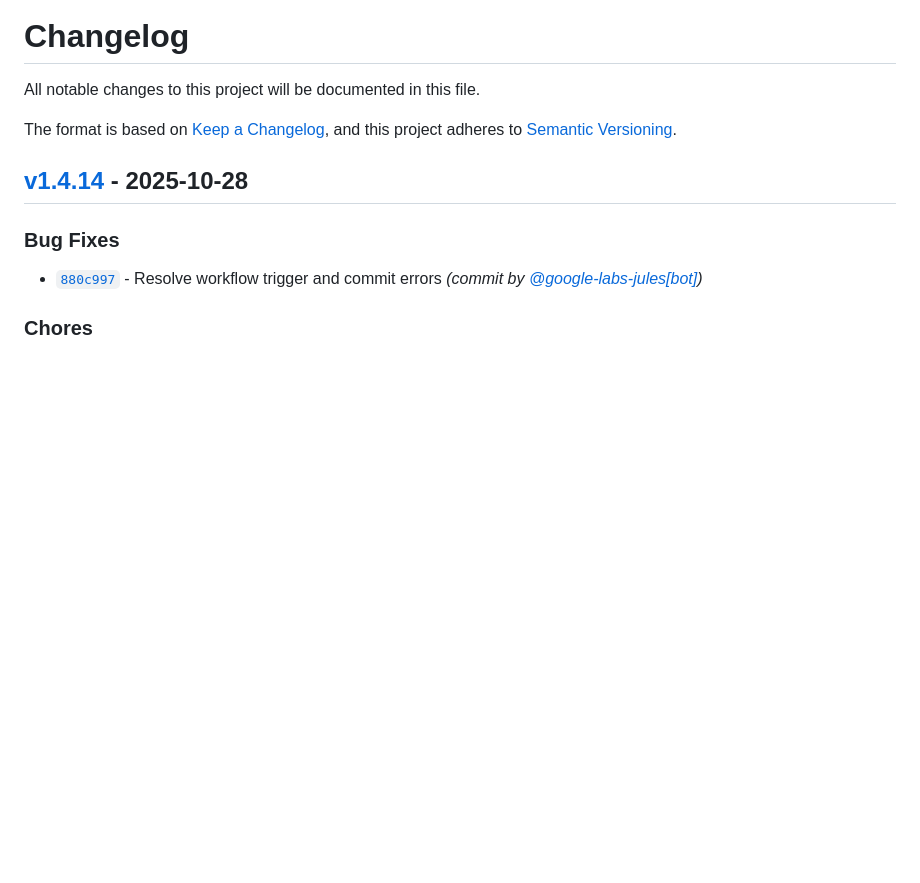
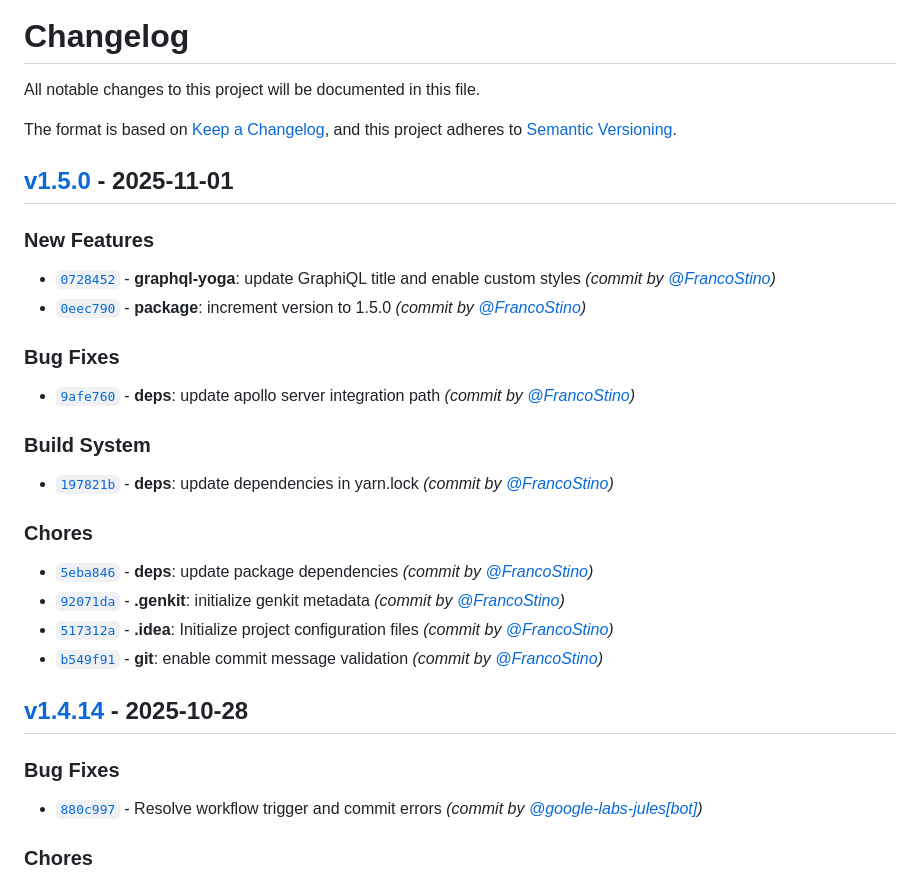
Before and after one commit to FrancoStino/F1-GraphQL-API, a Markdown page: CHANGELOG.md, the part around one of its changes. GitHub-like rendering; blank space fills up the shorter version.

Commit message:
docs: update CHANGELOG.md for v1.5.0

```diff
--- a/CHANGELOG.md
+++ b/CHANGELOG.md
@@ -3,6 +3,24 @@ All notable changes to this project will be documented in this file.
 
 The format is based on [Keep a Changelog](https://keepachangelog.com/en/1.0.0/),
 and this project adheres to [Semantic Versioning](https://semver.org/spec/v2.0.0.html).
+
+## [v1.5.0] - 2025-11-01
+### New Features
+- [`0728452`](https://github.com/FrancoStino/F1-GraphQL-API/commit/07284529f1efa7318cd9de78117be08c9307c6e6) - **graphql-yoga**: update GraphiQL title and enable custom styles *(commit by [@FrancoStino](https://github.com/FrancoStino))*
+- [`0eec790`](https://github.com/FrancoStino/F1-GraphQL-API/commit/0eec79048a2cf7afb944fa6ef30aa6ce2261717a) - **package**: increment version to 1.5.0 *(commit by [@FrancoStino](https://github.com/FrancoStino))*
+
+### Bug Fixes
+- [`9afe760`](https://github.com/FrancoStino/F1-GraphQL-API/commit/9afe760e8b6dbf4e250c2cf784340e2ec607e7bc) - **deps**: update apollo server integration path *(commit by [@FrancoStino](https://github.com/FrancoStino))*
+
+### Build System
+- [`197821b`](https://github.com/FrancoStino/F1-GraphQL-API/commit/197821bae4f833a65cb527d44999e967eb484d5a) - **deps**: update dependencies in yarn.lock *(commit by [@FrancoStino](https://github.com/FrancoStino))*
+
+### Chores
+- [`5eba846`](https://github.com/FrancoStino/F1-GraphQL-API/commit/5eba8465ad0b446983a97f1424a5b409fa3e258e) - **deps**: update package dependencies *(commit by [@FrancoStino](https://github.com/FrancoStino))*
+- [`92071da`](https://github.com/FrancoStino/F1-GraphQL-API/commit/92071da6a4cded45daf3ab9b09a73d5eece28733) - **.genkit**: initialize genkit metadata *(commit by [@FrancoStino](https://github.com/FrancoStino))*
+- [`517312a`](https://github.com/FrancoStino/F1-GraphQL-API/commit/517312a2b0c81d9e5b1ab39c46aad00cbe93e01b) - **.idea**: Initialize project configuration files *(commit by [@FrancoStino](https://github.com/FrancoStino))*
+- [`b549f91`](https://github.com/FrancoStino/F1-GraphQL-API/commit/b549f913e71b6cad095adf0f8b4a80bddc0f1c8a) - **git**: enable commit message validation *(commit by [@FrancoStino](https://github.com/FrancoStino))*
+
 
 ## [v1.4.14] - 2025-10-28
 ### Bug Fixes
```
Also changed, not shown: other parts of CHANGELOG.md (+1 -0 lines).
